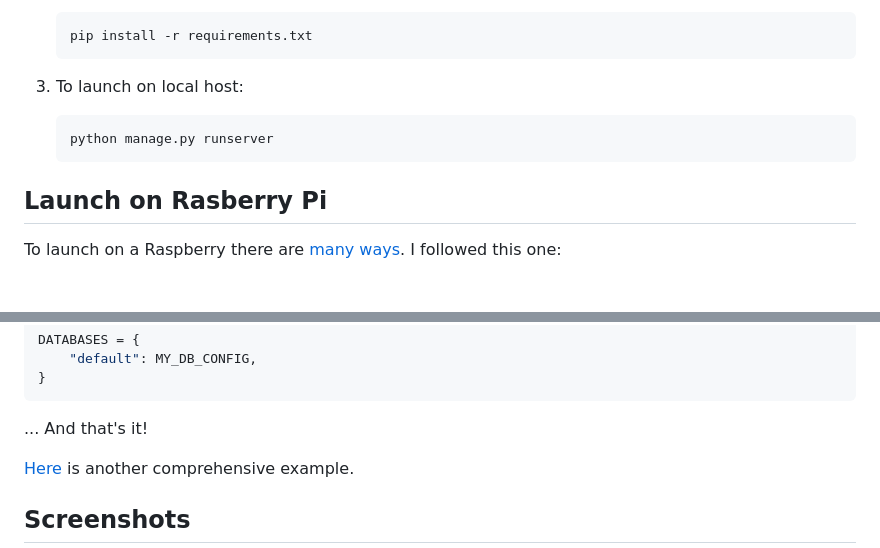
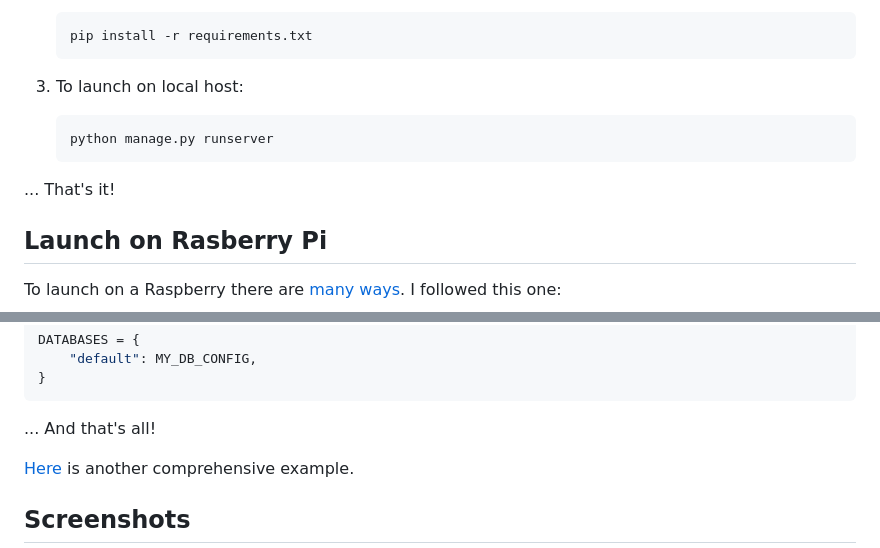
Before and after one commit to s-shifat/home-finance, a Markdown page: README.md, 2 parts joined by grey strips. Rendered like a GitHub page; blank space fills up the shorter version.

````diff
--- a/README.md
+++ b/README.md
@@ -54,6 +54,8 @@ Developed and hosted on Raspberry Pi 4 with [neovim](https://github.com/s-shifat
    ```shell
    python manage.py runserver
    ```
+... That's it!
+
 ## Launch on Rasberry Pi
 
 To launch on a Raspberry there are [many ways](https://raspberrypi-guide.github.io/programming/run-script-on-boot). I followed this one:
@@ -106,7 +108,7 @@ To configure other databases you can use [`creds`](./creds/) directory. Here's a
      "default": MY_DB_CONFIG,
  }
  ```
- ... And that's it!
+ ... And that's all!
 
  [Here](https://stackpython.medium.com/how-to-start-django-project-with-a-database-postgresql-aaa1d74659d8) is another comprehensive example.
 
````
